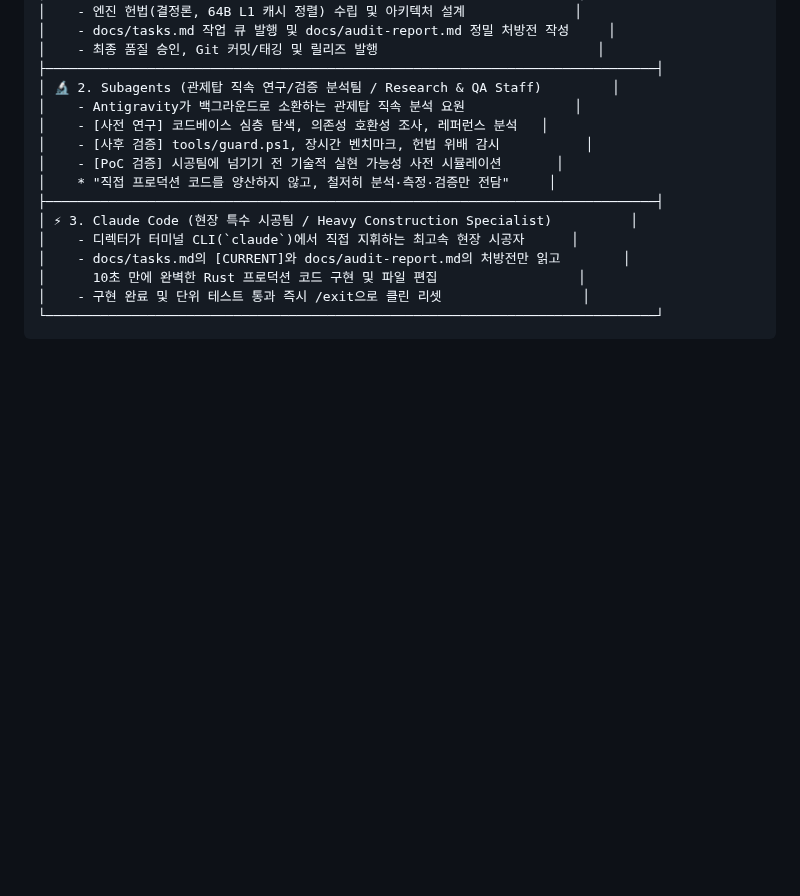
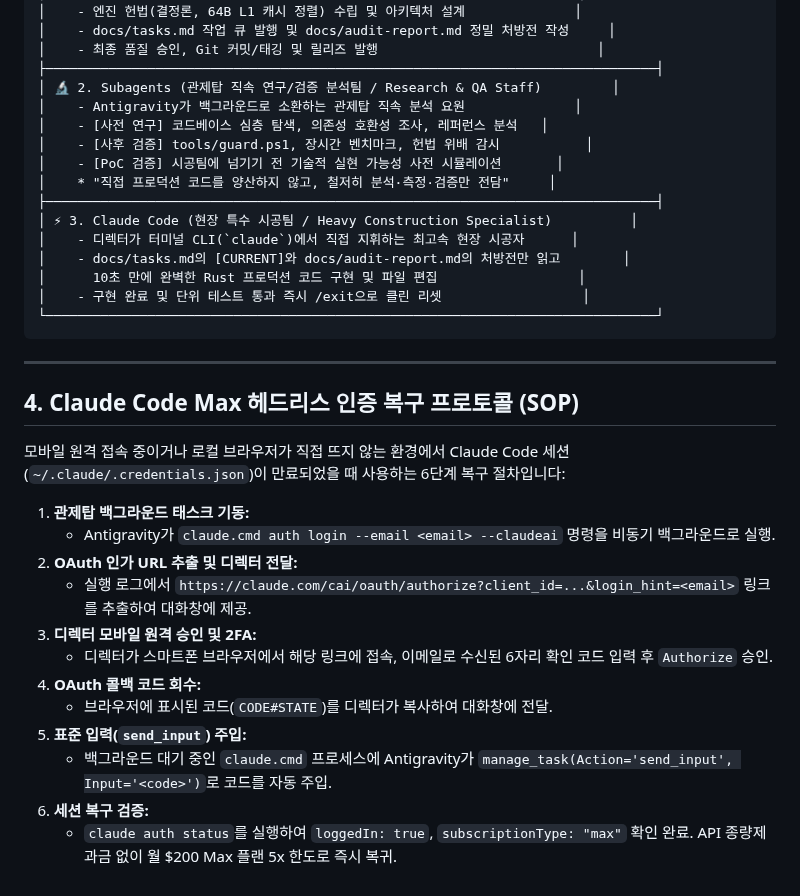
Before and after one commit to Hyedelle/Axiom, a Markdown page: AGENTS.md, the part around the change. Rendered like a GitHub page; blank space fills up the shorter version.

Commit message:
docs: add headless mobile-assisted oauth recovery SOP

````diff
--- a/AGENTS.md
+++ b/AGENTS.md
@@ -57,3 +57,22 @@
 │    - 구현 완료 및 단위 테스트 통과 즉시 /exit으로 클린 리셋                  │
 └──────────────────────────────────────────────────────────────────────────────┘
 ```
+
+---
+
+## 4. Claude Code Max 헤드리스 인증 복구 프로토콜 (SOP)
+
+모바일 원격 접속 중이거나 로컬 브라우저가 직접 뜨지 않는 환경에서 Claude Code 세션(`~/.claude/.credentials.json`)이 만료되었을 때 사용하는 6단계 복구 절차입니다:
+
+1. **관제탑 백그라운드 태스크 기동:**
+   - Antigravity가 `claude.cmd auth login --email <email> --claudeai` 명령을 비동기 백그라운드로 실행.
+2. **OAuth 인가 URL 추출 및 디렉터 전달:**
+   - 실행 로그에서 `https://claude.com/cai/oauth/authorize?client_id=...&login_hint=<email>` 링크를 추출하여 대화창에 제공.
+3. **디렉터 모바일 원격 승인 및 2FA:**
+   - 디렉터가 스마트폰 브라우저에서 해당 링크에 접속, 이메일로 수신된 6자리 확인 코드 입력 후 `Authorize` 승인.
+4. **OAuth 콜백 코드 회수:**
+   - 브라우저에 표시된 코드(`CODE#STATE`)를 디렉터가 복사하여 대화창에 전달.
+5. **표준 입력(`send_input`) 주입:**
+   - 백그라운드 대기 중인 `claude.cmd` 프로세스에 Antigravity가 `manage_task(Action='send_input', Input='<code>')`로 코드를 자동 주입.
+6. **세션 복구 검증:**
+   - `claude auth status`를 실행하여 `loggedIn: true`, `subscriptionType: "max"` 확인 완료. API 종량제 과금 없이 월 $200 Max 플랜 5x 한도로 즉시 복귀.
````
